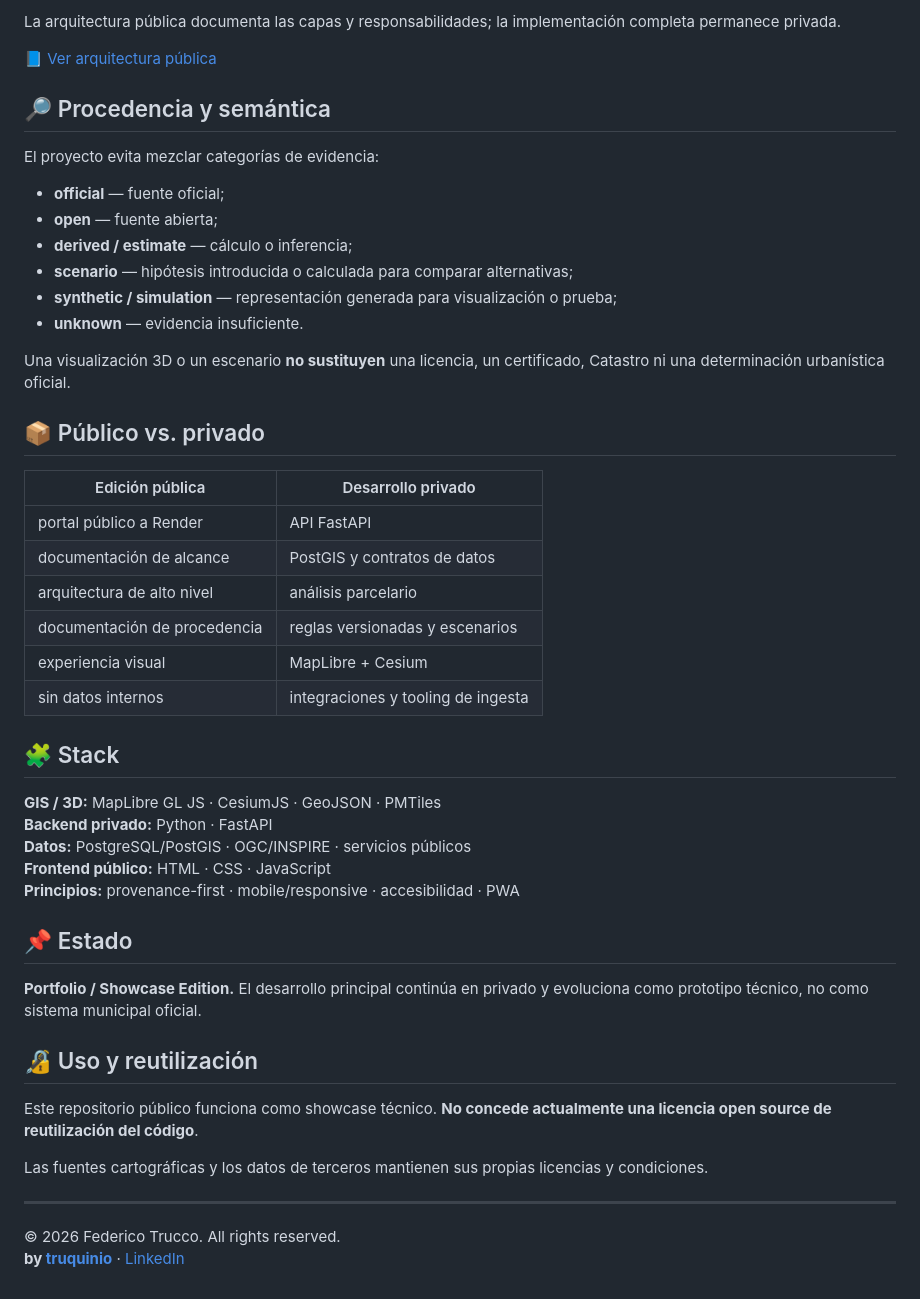
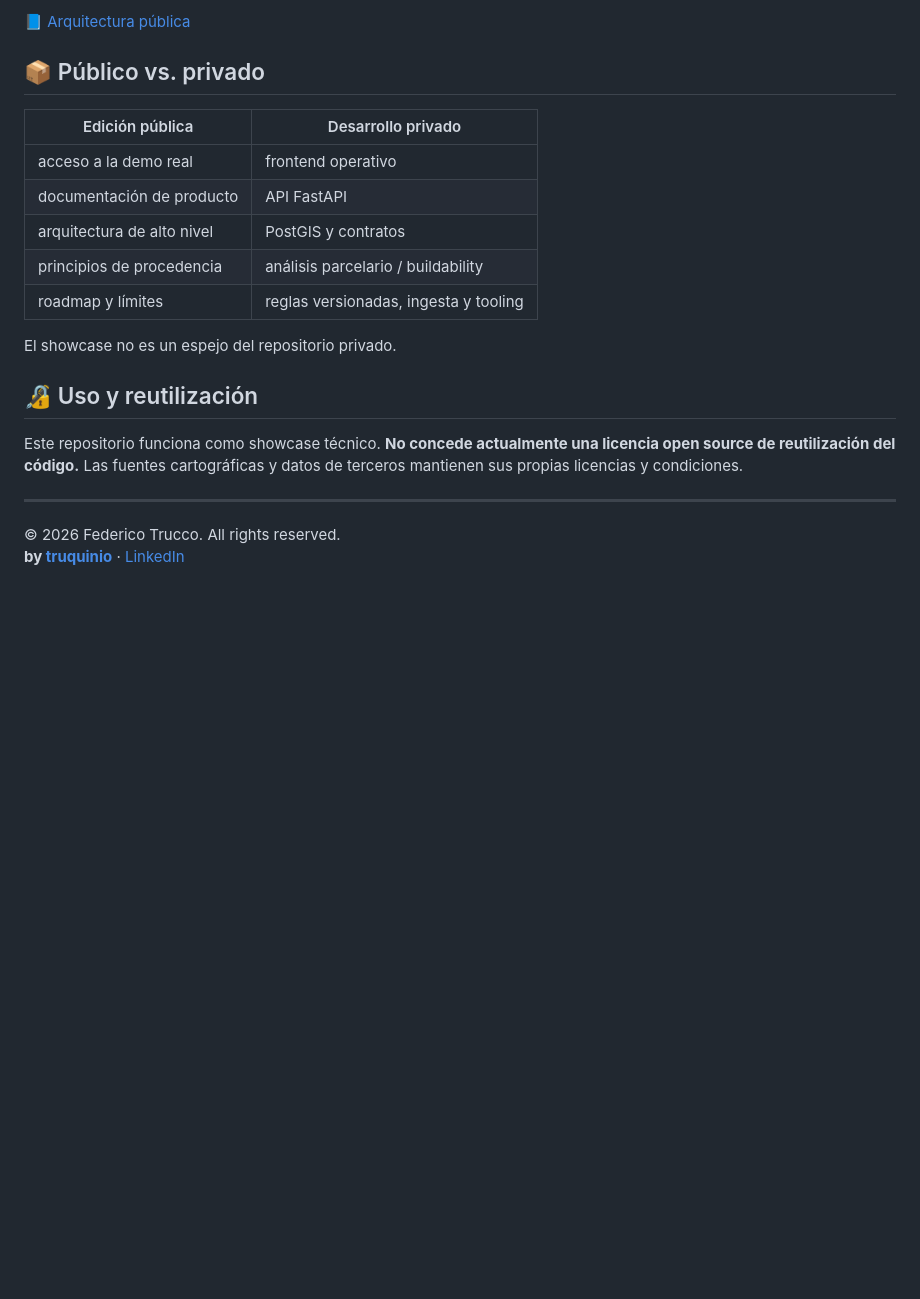
Before and after one commit to truquinio/sig-castelldefels-pro-portfolio, a Markdown page: README.md, the part around one of its changes. GitHub-like rendering; blank space fills up the shorter version.

```diff
--- a/README.md
+++ b/README.md
@@ -79,49 +128,21 @@ flowchart LR
 
-La arquitectura pública documenta las capas y responsabilidades; la implementación completa permanece privada.
-
-📘 [Ver arquitectura pública](docs/ARCHITECTURE.md)
-
-## 🔎 Procedencia y semántica
-
-El proyecto evita mezclar categorías de evidencia:
-
-- **official** — fuente oficial;
-- **open** — fuente abierta;
-- **derived / estimate** — cálculo o inferencia;
-- **scenario** — hipótesis introducida o calculada para comparar alternativas;
-- **synthetic / simulation** — representación generada para visualización o prueba;
-- **unknown** — evidencia insuficiente.
-
-Una visualización 3D o un escenario **no sustituyen** una licencia, un certificado, Catastro ni una determinación urbanística oficial.
+📘 [Arquitectura pública](docs/ARCHITECTURE.md)
 
 ## 📦 Público vs. privado
 
 | Edición pública | Desarrollo privado |
 | --- | --- |
-| portal público a Render | API FastAPI |
-| documentación de alcance | PostGIS y contratos de datos |
-| arquitectura de alto nivel | análisis parcelario |
-| documentación de procedencia | reglas versionadas y escenarios |
-| experiencia visual | MapLibre + Cesium |
-| sin datos internos | integraciones y tooling de ingesta |
+| acceso a la demo real | frontend operativo |
+| documentación de producto | API FastAPI |
+| arquitectura de alto nivel | PostGIS y contratos |
+| principios de procedencia | análisis parcelario / buildability |
+| roadmap y límites | reglas versionadas, ingesta y tooling |
 
-## 🧩 Stack
-
-**GIS / 3D:** MapLibre GL JS · CesiumJS · GeoJSON · PMTiles
-**Backend privado:** Python · FastAPI
-**Datos:** PostgreSQL/PostGIS · OGC/INSPIRE · servicios públicos
-**Frontend público:** HTML · CSS · JavaScript
-**Principios:** provenance-first · mobile/responsive · accesibilidad · PWA
-
-## 📌 Estado
-
-**Portfolio / Showcase Edition.** El desarrollo principal continúa en privado y evoluciona como prototipo técnico, no como sistema municipal oficial.
+El showcase no es un espejo del repositorio privado.
 
 ## 🔏 Uso y reutilización
 
-Este repositorio público funciona como showcase técnico. **No concede actualmente una licencia open source de reutilización del código**.
-
-Las fuentes cartográficas y los datos de terceros mantienen sus propias licencias y condiciones.
+Este repositorio funciona como showcase técnico. **No concede actualmente una licencia open source de reutilización del código.** Las fuentes cartográficas y datos de terceros mantienen sus propias licencias y condiciones.
 
 ---
 
```
Also changed, not shown: other parts of README.md (+89 -40 lines).
